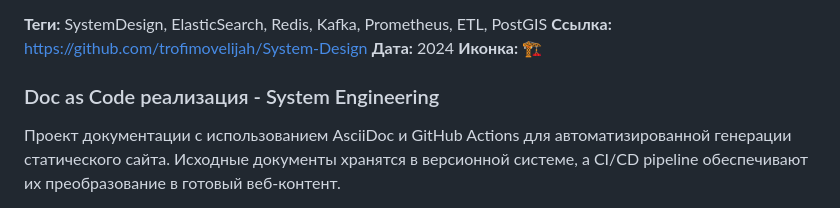
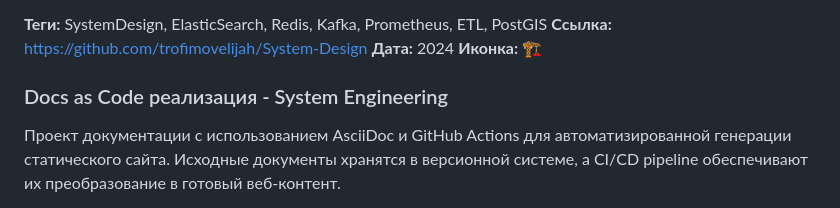
Before and after one commit to trofimovelijah/trofimovelijah.github.io, a Markdown page: content/projects.md, the part around the change. Rendered like a GitHub page.

Commit message:
close #6

```diff
--- a/content/projects.md
+++ b/content/projects.md
@@ -36,7 +36,7 @@
 **Дата:** 2024
 **Иконка:** 🏗️
 
-### Doc as Code реализация - System Engineering
+### Docs as Code реализация - System Engineering
 
 Проект документации с использованием AsciiDoc и GitHub Actions для автоматизированной генерации статического сайта. Исходные документы хранятся в версионной системе, а CI/CD pipeline обеспечивают их преобразование в готовый веб-контент.
 
```
